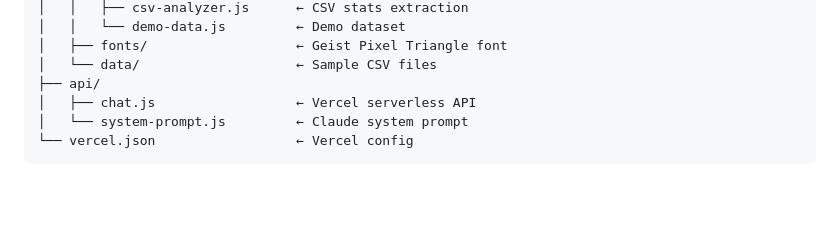
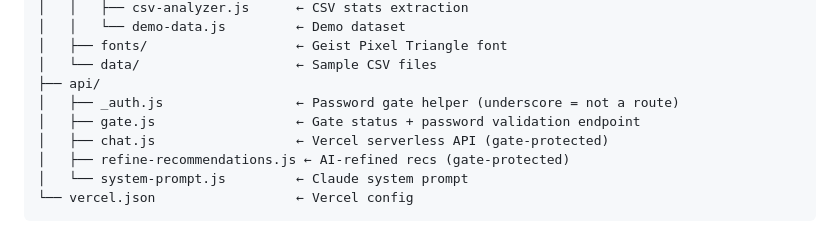
Before and after one commit to MuzafferH/prisma-decision-engine, a Markdown page: CLAUDE.md, the part around one of its changes. Rendered like a GitHub page; blank space fills up the shorter version.

````diff
--- a/CLAUDE.md
+++ b/CLAUDE.md
@@ -350,7 +378,10 @@ When discovering hidden insights from data:
 │   ├── fonts/                   ← Geist Pixel Triangle font
 │   └── data/                    ← Sample CSV files
 ├── api/
-│   ├── chat.js                  ← Vercel serverless API
+│   ├── _auth.js                 ← Password gate helper (underscore = not a route)
+│   ├── gate.js                  ← Gate status + password validation endpoint
+│   ├── chat.js                  ← Vercel serverless API (gate-protected)
+│   ├── refine-recommendations.js ← AI-refined recs (gate-protected)
 │   └── system-prompt.js         ← Claude system prompt
 └── vercel.json                  ← Vercel config
 ```
````
Also changed, not shown: other parts of CLAUDE.md (+31 -3 lines).
